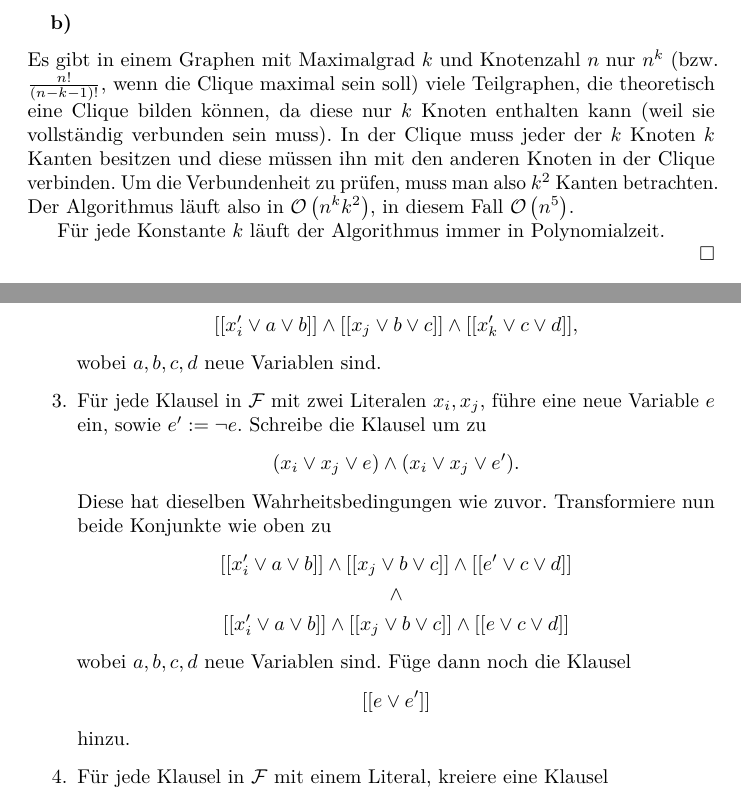
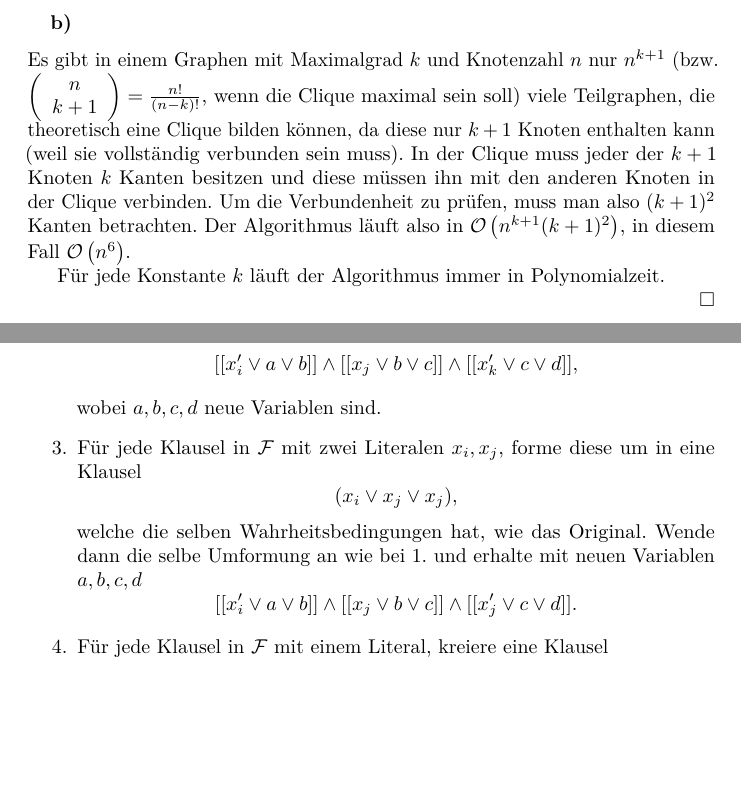
Before and after one commit to themightyoarfish/info-d, a LaTeX document (Blatt 11/Blatt 11.tex): two parts of pages 3 and 4 of 5, joined at a grey line, cut so that both start at the same text, the shorter picture padded with empty space. Compiled offline with pdfLaTeX.

Commit message:
corrected 1.2

```diff
--- a/Blatt 11/Blatt 11.tex
+++ b/Blatt 11/Blatt 11.tex
@@ -176,13 +176,16 @@ def find_clique (graph, k):
 \subsubsection{b)}
 
 Es gibt in einem Graphen mit Maximalgrad $k$ und Knotenzahl $n$ nur
-$n^k$ (bzw. $\frac{n!}{(n-k-1)!}$, wenn die Clique maximal sein soll)  viele
-Teilgraphen, die theoretisch eine Clique bilden können, da diese nur $k$ Knoten
-enthalten kann (weil sie vollständig verbunden sein muss). In der Clique muss
-jeder der $k$ Knoten $k$ Kanten besitzen und diese müssen ihn mit den anderen
-Knoten in der Clique verbinden. Um die Verbundenheit zu prüfen, muss man also
-$k^2$ Kanten betrachten. Der Algorithmus läuft also in
-$\mathcal{O}\left(n^k k^2\right)$, in diesem Fall $\mathcal{O}\left(n^5\right)$.
+$n^{k+1}$ (bzw. $\left(\begin{array}{c}n \\ k +
+1\end{array}\right) = \frac{n!}{(n-k)!}$, wenn die Clique maximal sein
+soll)  viele Teilgraphen, die theoretisch eine Clique bilden können,
+da diese nur $k + 1$ Knoten enthalten kann (weil sie vollständig
+verbunden sein muss). In der Clique muss jeder der $k + 1$ Knoten
+$k$ Kanten besitzen und diese müssen ihn mit den anderen Knoten in
+der Clique verbinden. Um die Verbundenheit zu prüfen, muss man also
+$(k+1)^2$ Kanten betrachten. Der Algorithmus läuft also in
+$\mathcal{O}\left(n^{k+1} (k+1)^2\right)$, in diesem Fall
+$\mathcal{O}\left(n^6\right)$.
 
 Für jede Konstante $k$ läuft der Algorithmus immer in Polynomialzeit.
 
@@ -239,24 +242,34 @@ folgt.
          [[x_i^\prime \vee a \vee b]] \wedge [[x_j \vee b \vee c]] \wedge [[x_k^\prime \vee c
          \vee d]],
       \end{equation*} wobei $a, b, c, d$ neue Variablen sind.
-   \item Für jede Klausel in $\mathcal{F}$ mit zwei Literalen $x_i, x_j$, führe
-      eine neue Variable $e$ ein, sowie $e^\prime := \neg e$. Schreibe die
-      Klausel um zu
+   \item Für jede Klausel in $\mathcal{F}$ mit zwei Literalen $x_i, x_j$, forme
+      diese um in eine Klausel
       \begin{equation*}
-         (x_i \vee x_j \vee e) \wedge (x_i \vee x_j \vee e^\prime).
+         (x_i \vee x_j \vee x_j),
+      \end{equation*} welche die selben Wahrheitsbedingungen hat, wie das
+      Original. Wende dann die selbe Umformung an wie bei 1. und erhalte mit
+      neuen Variablen $a,b,c,d$
+      \begin{equation*}
+         [[x_i^\prime \vee a \vee b]] \wedge [[x_j \vee b \vee c]] \wedge [[x_j^\prime \vee c
+         \vee d]].
       \end{equation*}
-      Diese hat dieselben Wahrheitsbedingungen wie zuvor. Transformiere nun
-      beide Konjunkte wie oben zu
-      \begin{IEEEeqnarray*}{c}
-         [[x_i^\prime \vee a \vee b]] \wedge [[x_j \vee b \vee c]] \wedge [[e^\prime \vee c \vee d]] \\
-         \wedge  \\{}
-         [[x_i^\prime \vee a \vee b]] \wedge [[x_j \vee b \vee c]] \wedge [[e \vee c \vee d]]
-      \end{IEEEeqnarray*}
-      wobei $a, b, c, d$ neue Variablen sind. Füge dann noch die Klausel
-      \begin{equation*}
-         [[e \vee e^\prime]]
-      \end{equation*}
-      hinzu.
+      % eine neue Variable $e$ ein, sowie $e^\prime := \neg e$. Schreibe die
+      % Klausel um zu
+      % \begin{equation*}
+      %    (x_i \vee x_j \vee e) \wedge (x_i \vee x_j \vee e^\prime).
+      % \end{equation*}
+      % Diese hat dieselben Wahrheitsbedingungen wie zuvor. Transformiere nun
+      % beide Konjunkte wie oben zu
+      % \begin{IEEEeqnarray*}{c}
+      %    [[x_i^\prime \vee a \vee b]] \wedge [[x_j \vee b \vee c]] \wedge [[e^\prime \vee c \vee d]] \\
+      %    \wedge  \\{}
+      %    [[x_i^\prime \vee a \vee b]] \wedge [[x_j \vee b \vee c]] \wedge [[e \vee c \vee d]]
+      % \end{IEEEeqnarray*}
+      % wobei $a, b, c, d$ neue Variablen sind. Füge dann noch die Klausel
+      % \begin{equation*}
+      %    [[e \vee e^\prime]]
+      % \end{equation*}
+      % hinzu.
    \item Für jede Klausel in $\mathcal{F}$ mit einem Literal, kreiere eine
       Klausel
       \begin{equation*}
```
Also changed, not shown: Blatt 1/Blatt 1.tex (+8 -7 lines), Blatt 1/Blatt 1.pdf, Blatt 11/Blatt 11.pdf, Blatt 11/Blatt 11.tex (2 more changed lines), 2 other files.
